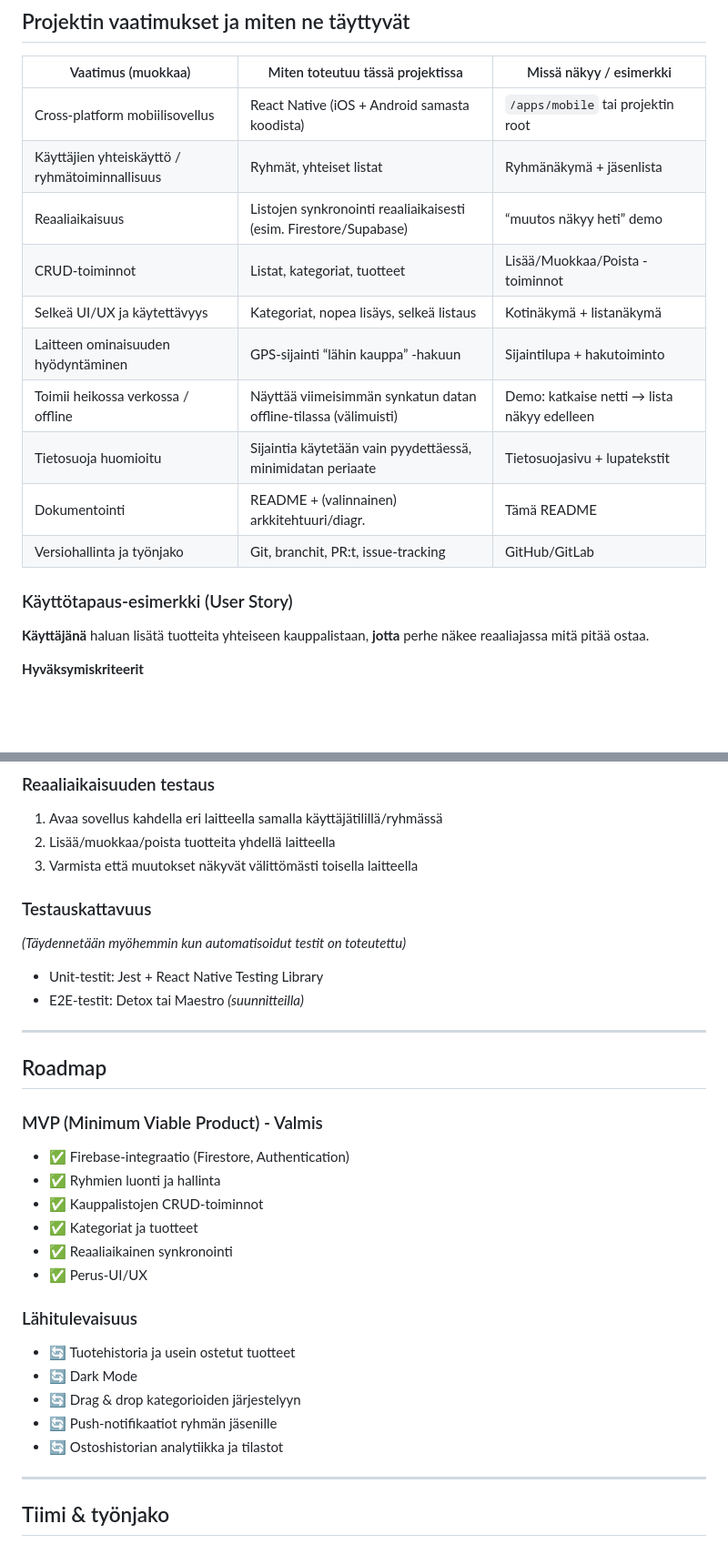
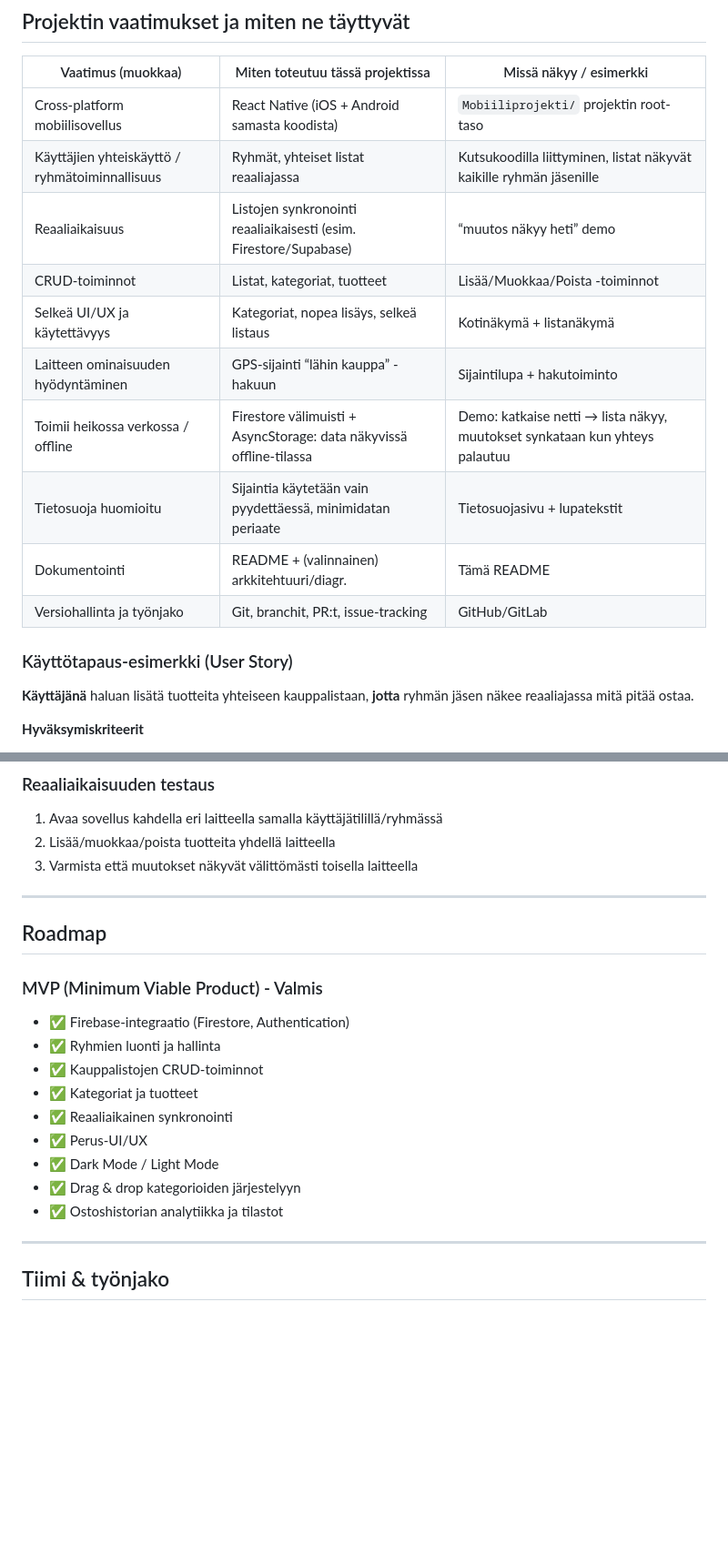
Before and after one commit to Mobiilikehitysprojekti-group6/Mobiiliprojekti, a Markdown page: README.md, 2 parts joined by grey strips. Shown at 91% size. GitHub-like rendering; blank space fills up the shorter version.

Commit message:
Update README with project details and features
Päivitetty ReadMe vastaamaan lopullista sovellusta

```diff
--- a/README.md
+++ b/README.md
@@ -66,19 +62,19 @@ Kauppalappu on Suomessa toimiville perheille, pariskunnille ja yhdessä ostavill
 
 | Vaatimus (muokkaa) | Miten toteutuu tässä projektissa | Missä näkyy / esimerkki |
 |---|---|---|
-| Cross-platform mobiilisovellus | React Native (iOS + Android samasta koodista) | `/apps/mobile` tai projektin root |
-| Käyttäjien yhteiskäyttö / ryhmätoiminnallisuus | Ryhmät, yhteiset listat | Ryhmänäkymä + jäsenlista |
+| Cross-platform mobiilisovellus | React Native (iOS + Android samasta koodista) | `Mobiiliprojekti/` projektin root-taso |
+| Käyttäjien yhteiskäyttö / ryhmätoiminnallisuus | Ryhmät, yhteiset listat reaaliajassa | Kutsukoodilla liittyminen, listat näkyvät kaikille ryhmän jäsenille |
 | Reaaliaikaisuus | Listojen synkronointi reaaliaikaisesti (esim. Firestore/Supabase) | “muutos näkyy heti” demo |
 | CRUD-toiminnot | Listat, kategoriat, tuotteet | Lisää/Muokkaa/Poista -toiminnot |
 | Selkeä UI/UX ja käytettävyys | Kategoriat, nopea lisäys, selkeä listaus | Kotinäkymä + listanäkymä |
 | Laitteen ominaisuuden hyödyntäminen | GPS-sijainti “lähin kauppa” -hakuun | Sijaintilupa + hakutoiminto |
-| Toimii heikossa verkossa / offline | Näyttää viimeisimmän synkatun datan offline-tilassa (välimuisti) | Demo: katkaise netti → lista näkyy edelleen |
+| Toimii heikossa verkossa / offline | Firestore välimuisti + AsyncStorage: data näkyvissä offline-tilassa | Demo: katkaise netti → lista näkyy, muutokset synkataan kun yhteys palautuu |
 | Tietosuoja huomioitu | Sijaintia käytetään vain pyydettäessä, minimidatan periaate | Tietosuojasivu + lupatekstit |
 | Dokumentointi | README + (valinnainen) arkkitehtuuri/diagr. | Tämä README |
 | Versiohallinta ja työnjako | Git, branchit, PR:t, issue-tracking | GitHub/GitLab |
 
 ### Käyttötapaus-esimerkki (User Story)
-**Käyttäjänä** haluan lisätä tuotteita yhteiseen kauppalistaan, **jotta** perhe näkee reaaliajassa mitä pitää ostaa.
+**Käyttäjänä** haluan lisätä tuotteita yhteiseen kauppalistaan, **jotta** ryhmän jäsen näkee reaaliajassa mitä pitää ostaa.
 
 **Hyväksymiskriteerit**
 - Kun lisään tuotteen, se ilmestyy välittömästi myös toiselle käyttäjälle.
@@ -233,11 +233,6 @@ groups/
 2. Lisää/muokkaa/poista tuotteita yhdellä laitteella
 3. Varmista että muutokset näkyvät välittömästi toisella laitteella
 
-### Testauskattavuus
-*(Täydennetään myöhemmin kun automatisoidut testit on toteutettu)*
-- Unit-testit: Jest + React Native Testing Library
-- E2E-testit: Detox tai Maestro *(suunnitteilla)*
-
 ---
 
 ## Roadmap
@@ -249,13 +244,9 @@ groups/
 - ✅ Kategoriat ja tuotteet
 - ✅ Reaaliaikainen synkronointi
 - ✅ Perus-UI/UX
-
-### Lähitulevaisuus
-- 🔄 Tuotehistoria ja usein ostetut tuotteet
-- 🔄 Dark Mode
-- 🔄 Drag & drop kategorioiden järjestelyyn
-- 🔄 Push-notifikaatiot ryhmän jäsenille
-- 🔄 Ostoshistorian analytiikka ja tilastot
+- ✅ Dark Mode / Light Mode
+- ✅ Drag & drop kategorioiden järjestelyyn
+- ✅ Ostoshistorian analytiikka ja tilastot
 
 ---
 
```
Also changed, not shown: other parts of README.md (+9 -9 lines).
